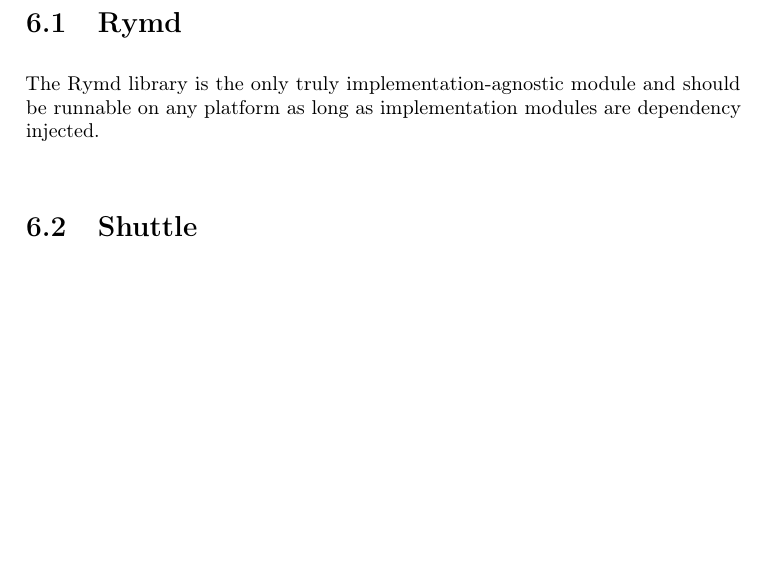
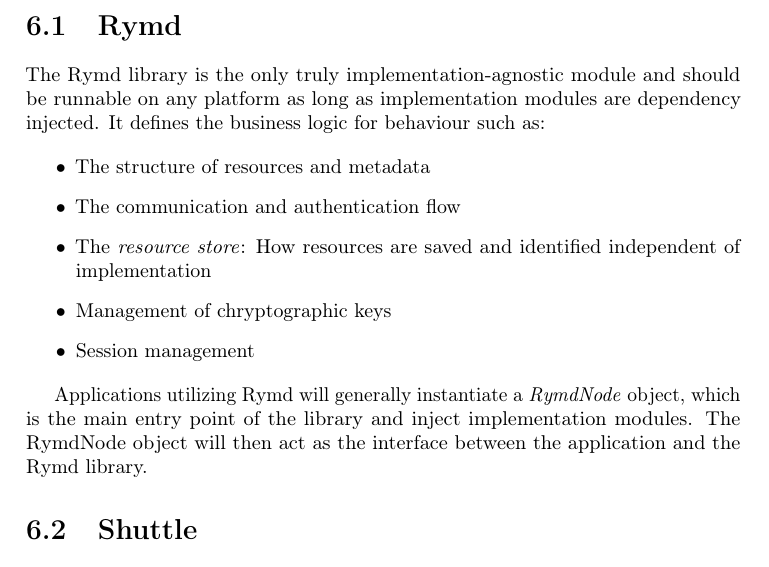
Before and after one commit to rymdjs/report, a LaTeX document (Layout.tex, which reads sections/implementation.tex): part of page 27 of 45, cut so that both start at the same text, the shorter picture padded with empty space. Compiled offline with pdfLaTeX.

Commit message:
rymd implementation

```diff
--- a/sections/implementation.tex
+++ b/sections/implementation.tex
@@ -22,9 +22,19 @@ In \nameref{sec:modules} the overall areas of responsibility for the system modu
 \section{Rymd}
 \label{sec:rymd}
 
-% TODO Somebody
+The Rymd library is the only truly implementation-agnostic module and should be runnable on any platform as long as implementation modules are dependency injected.  It defines the business logic for behaviour such as:
 
-The Rymd library is the only truly implementation-agnostic module and should be runnable on any platform as long as implementation modules are dependency injected.
+\begin{itemize}
+  \item The structure of resources and metadata
+  \item The communication and authentication flow
+  \item The \emph{resource store}: How resources are saved and identified independent of implementation
+  \item Management of chryptographic keys
+  \item Session management
+\end{itemize}
+
+Applications utilizing Rymd will generally instantiate a \emph{RymdNode} object, which is the main entry point of the library and inject implementation modules. The RymdNode object will then act as the interface between the application and the Rymd library.
+
+
 
 \section{Shuttle}
 \label{sec:shuttle}
```
